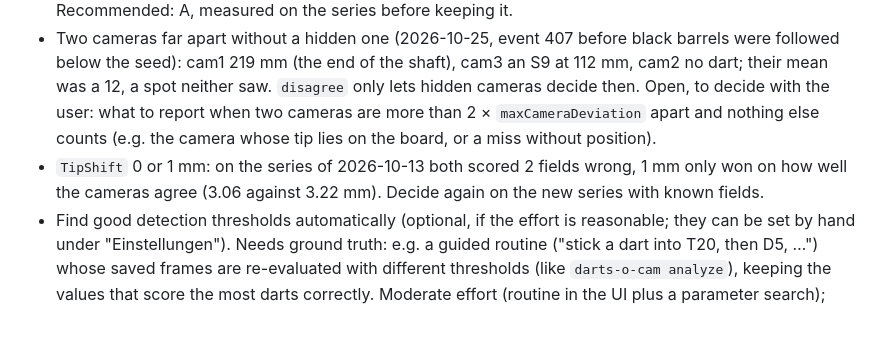
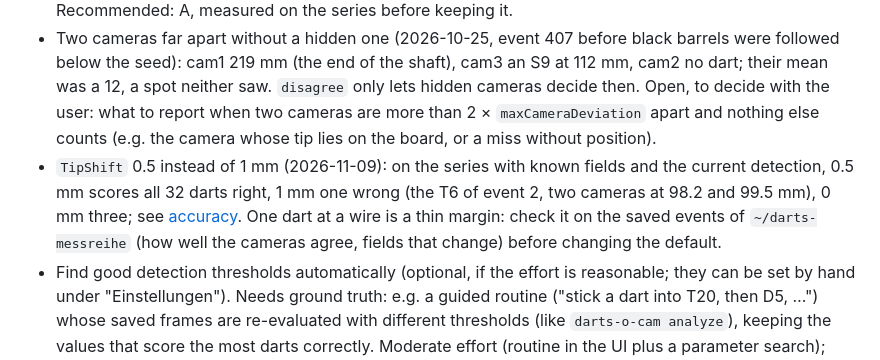
Before and after one commit to sj14/darts-o-mat, a Markdown page: internal/cam/TODO.md, the part around one of its changes. Drawn GitHub-style; blank space fills up the shorter version.

```diff
--- a/internal/cam/TODO.md
+++ b/internal/cam/TODO.md
@@ -9,6 +8,6 @@ Open tasks of the [camera](../../cmd/darts-o-cam/README.md). Tasks of the whole
 - The number ring shaken by a dart (2026-10-25, event 41 in `~/darts-messreihe`, a miss beside the 6 scored 1): when hit, the ring moves and changes as a long arc along the board's rim. cam1 took the arc (12,069 px, larger than the dart) for the dart, its tip off the board; in cam3 dart and arc merged into one piece, whose axis ran through the flight, the tip at its top. Proposals (open, to decide with the user): (A) like the retry without the earlier darts, detect again without the ring's pixels beyond the double when the tip lies off the board or the piece lies mostly in the ring; simple, but in cam3 it would also cut the dart where it lies in front of the ring, maybe moving the tip inwards. (B) take out arcs before looking for the dart: on the board an arc keeps its radius over a wide angle, a dart doesn't; more precise, more effort. Recommended: A, measured on the series before keeping it.
 - Two cameras far apart without a hidden one (2026-10-25, event 407 before black barrels were followed below the seed): cam1 219 mm (the end of the shaft), cam3 an S9 at 112 mm, cam2 no dart; their mean was a 12, a spot neither saw. `disagree` only lets hidden cameras decide then. Open, to decide with the user: what to report when two cameras are more than 2 × `maxCameraDeviation` apart and nothing else counts (e.g. the camera whose tip lies on the board, or a miss without position).
-- `TipShift` 0 or 1 mm: on the series of 2026-10-13 both scored 2 fields wrong, 1 mm only won on how well the cameras agree (3.06 against 3.22 mm). Decide again on the new series with known fields.
+- `TipShift` 0.5 instead of 1 mm (2026-11-09): on the series with known fields and the current detection, 0.5 mm scores all 32 darts right, 1 mm one wrong (the T6 of event 2, two cameras at 98.2 and 99.5 mm), 0 mm three; see [accuracy](AGENTS.md#accuracy). One dart at a wire is a thin margin: check it on the saved events of `~/darts-messreihe` (how well the cameras agree, fields that change) before changing the default.
 - Find good detection thresholds automatically (optional, if the effort is reasonable; they can be set by hand under "Einstellungen"). Needs ground truth: e.g. a guided routine ("stick a dart into T20, then D5, …") whose saved frames are re-evaluated with different thresholds (like `darts-o-cam analyze`), keeping the values that score the most darts correctly. Moderate effort (routine in the UI plus a parameter search); simpler first step: re-evaluate saved events with different values to compare them.
   - A first series by hand (32 darts at wires, 2026-10-13) found no systematic error of the tip detection to correct, see [darts-o-cam → accuracy](AGENTS.md#accuracy); the routine would mainly help with the thresholds and with other setups.
 - Darts into a tight group (2026-10-22, event 211, three darts in the 14; frames of cam3 in `vision/testdata/throws`): fusion lets the hidden camera decide when the two others are far apart, and a remnant of the retry whose tip ends at the earlier darts no longer counts (2026-10-25, event 19). Open: in event 211 cam2 counted only with such a remnant (69.5 mm), so now cam1's 17 (24.9 mm) is the only camera that isn't hidden and decides alone, against cam3's hidden S14; and cam1 found that dart live, but not when computed again from the saved JPEGs (the compression tips it).
```
Also changed, not shown: other parts of internal/cam/TODO.md (+0 -1 lines), internal/cam/AGENTS.md (+5 -4 lines).
